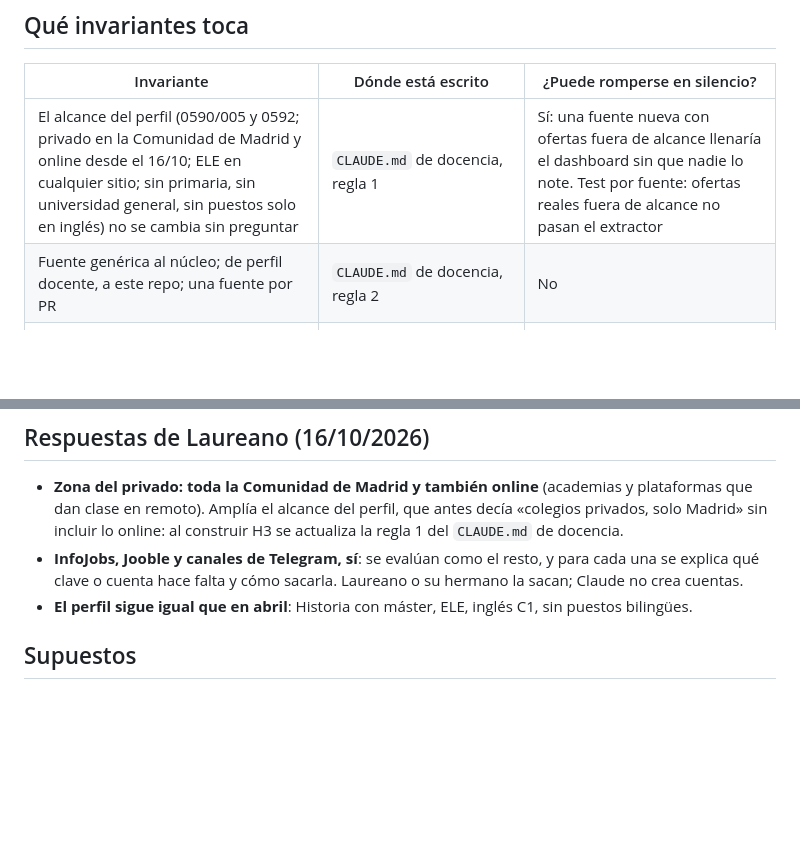
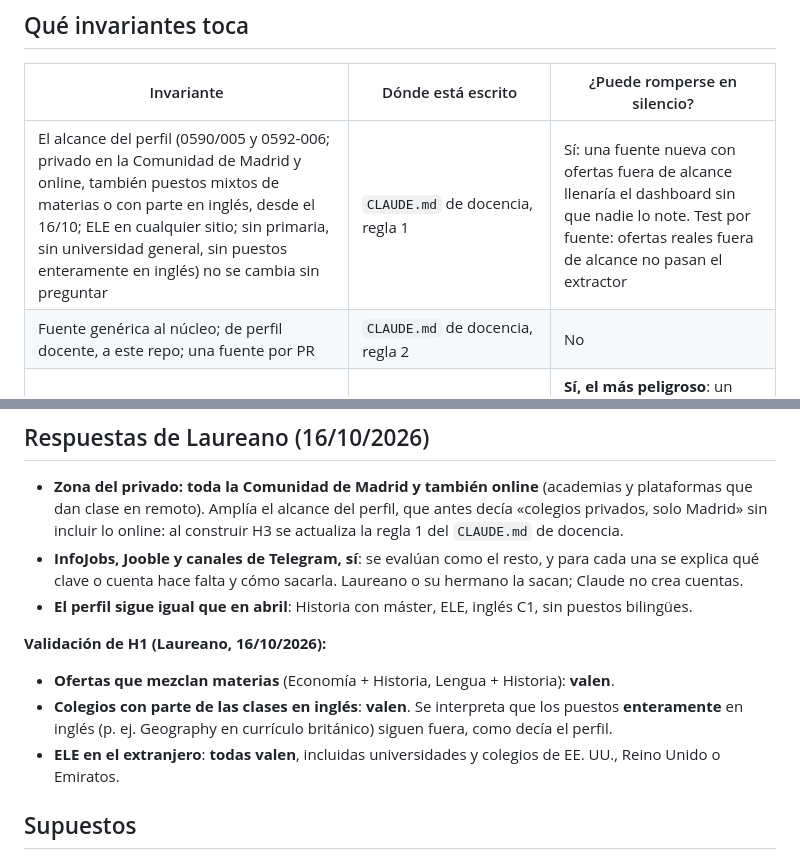
Before and after one commit to tragabytes/vigia-docencia, a Markdown page: specs/001-buscar-fuentes-docencia/spec.md, 2 parts joined by grey strips. Drawn GitHub-style; blank space fills up the shorter version.

Commit message:
spec(001): H1 validada por Laureano
Co-Authored-By: Claude Opus 5.5 <noreply@anthropic.com>

```diff
--- a/specs/001-buscar-fuentes-docencia/spec.md
+++ b/specs/001-buscar-fuentes-docencia/spec.md
@@ -87,7 +87,7 @@ Las fuentes con veredicto *solo recordatorio* se convierten en avisos por fecha
 
 | Invariante | Dónde está escrito | ¿Puede romperse en silencio? |
 |---|---|---|
-| El alcance del perfil (0590/005 y 0592; privado en la Comunidad de Madrid y online desde el 16/10; ELE en cualquier sitio; sin primaria, sin universidad general, sin puestos solo en inglés) no se cambia sin preguntar | `CLAUDE.md` de docencia, regla 1 | Sí: una fuente nueva con ofertas fuera de alcance llenaría el dashboard sin que nadie lo note. Test por fuente: ofertas reales fuera de alcance no pasan el extractor |
+| El alcance del perfil (0590/005 y 0592-006; privado en la Comunidad de Madrid y online, también puestos mixtos de materias o con parte en inglés, desde el 16/10; ELE en cualquier sitio; sin primaria, sin universidad general, sin puestos enteramente en inglés) no se cambia sin preguntar | `CLAUDE.md` de docencia, regla 1 | Sí: una fuente nueva con ofertas fuera de alcance llenaría el dashboard sin que nadie lo note. Test por fuente: ofertas reales fuera de alcance no pasan el extractor |
 | Fuente genérica al núcleo; de perfil docente, a este repo; una fuente por PR | `CLAUDE.md` de docencia, regla 2 | No |
 | Probe ≠ runtime: una fuente puede responder 200 y no leer nada | núcleo, regla 5 | **Sí, el más peligroso**: un cambio en la web deja la fuente en 0 para siempre (pasó con la UAH cuatro semanas). Test por fuente: el probe cuenta elementos y da error si son 0 |
 | Los errores de fuente no van al Telegram | núcleo, `historico/incidents` de enfermería | No (se vería) |
@@ -105,6 +105,11 @@ Las fuentes con veredicto *solo recordatorio* se convierten en avisos por fecha
 - **InfoJobs, Jooble y canales de Telegram, sí**: se evalúan como el resto, y para cada una se explica qué clave o cuenta hace falta y cómo sacarla. Laureano o su hermano la sacan; Claude no crea cuentas.
 - **El perfil sigue igual que en abril**: Historia con máster, ELE, inglés C1, sin puestos bilingües.
 
+**Validación de H1 (Laureano, 16/10/2026):**
+- **Ofertas que mezclan materias** (Economía + Historia, Lengua + Historia): **valen**.
+- **Colegios con parte de las clases en inglés**: **valen**. Se interpreta que los puestos **enteramente** en inglés (p. ej. Geography en currículo británico) siguen fuera, como decía el perfil.
+- **ELE en el extranjero**: **todas valen**, incluidas universidades y colegios de EE. UU., Reino Unido o Emiratos.
+
 ## Supuestos
 
 - **Las noticias sindicales** (bolsas extraordinarias, acuerdos de mesa) solo entran si traen una convocatoria concreta, no como noticias sueltas.
```
Also changed, not shown: specs/001-buscar-fuentes-docencia/tasks.md (+1 -1 lines).
